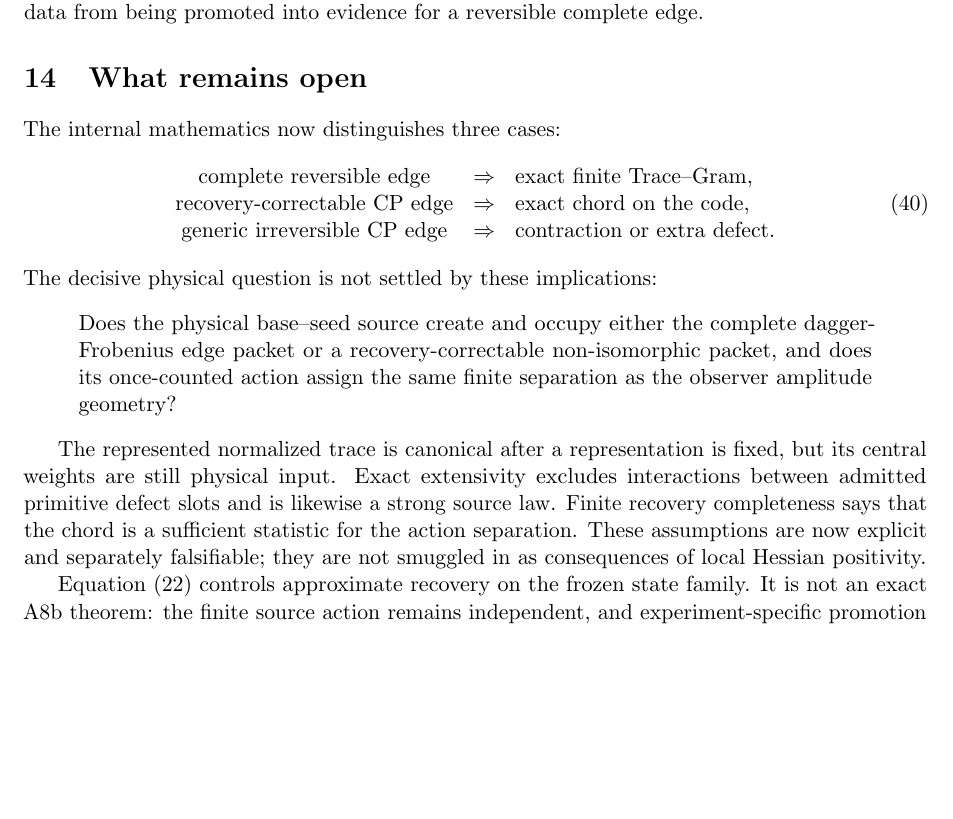
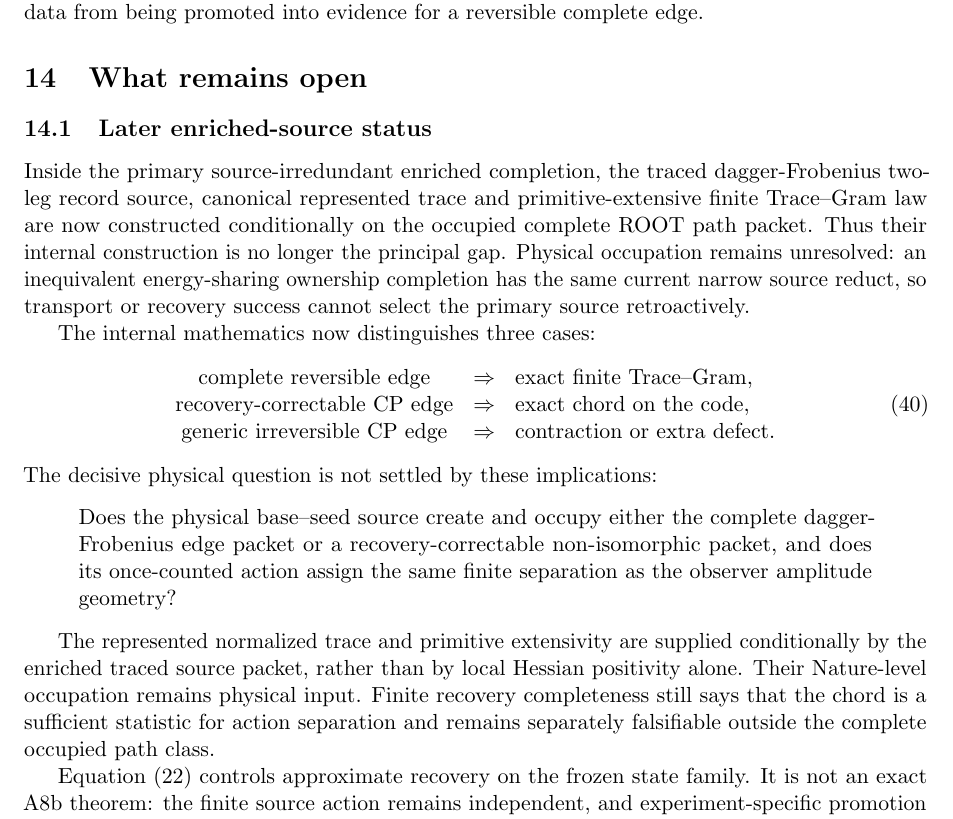
Before and after one commit to tau-core-research/tau-core-foundation-paper-iii, a LaTeX paper (paperIII_submission_source/main.tex): part of page 13 of 14, cut so that both start at the same text, the shorter picture padded with empty space. Compiled offline with pdfLaTeX.

Commit message:
Backport enriched record source status

```diff
--- a/paperIII_submission_source/main.tex
+++ b/paperIII_submission_source/main.tex
@@ -810,6 +810,17 @@ a reversible complete edge.
 
 \section{What remains open}
 
+\subsection{Later enriched-source status}
+
+Inside the primary source-irredundant enriched completion, the traced
+dagger-Frobenius two-leg record source, canonical represented trace and
+primitive-extensive finite Trace--Gram law are now constructed conditionally
+on the occupied complete ROOT path packet. Thus their internal construction is
+no longer the principal gap. Physical occupation remains unresolved: an
+inequivalent energy-sharing ownership completion has the same current narrow
+source reduct, so transport or recovery success cannot select the primary
+source retroactively.
+
 The internal mathematics now distinguishes three cases:
 \begin{equation}
  \begin{array}{ccl}
@@ -827,13 +838,12 @@ and does its once-counted action assign the same finite separation as the
 observer amplitude geometry?
 \end{quote}
 
-The represented normalized trace is canonical after a representation is
-fixed, but its central weights are still physical input.  Exact extensivity
-excludes interactions between admitted primitive defect slots and is likewise
-a strong source law.  Finite recovery completeness says that the chord is a
-sufficient statistic for the action separation.  These assumptions are now
-explicit and separately falsifiable; they are not smuggled in as consequences
-of local Hessian positivity.
+The represented normalized trace and primitive extensivity are supplied
+conditionally by the enriched traced source packet, rather than by local
+Hessian positivity alone. Their Nature-level occupation remains physical
+input. Finite recovery completeness still says that the chord is a sufficient
+statistic for action separation and remains separately falsifiable outside the
+complete occupied path class.
 
 Equation~\eqref{eq:approx-recovery-chord-bound} controls approximate recovery
 on the frozen state family.  It is not an exact A8b theorem: the finite source
```
Also changed, not shown: README.md, paperIII_submission_source/main.pdf, 2 other files.
